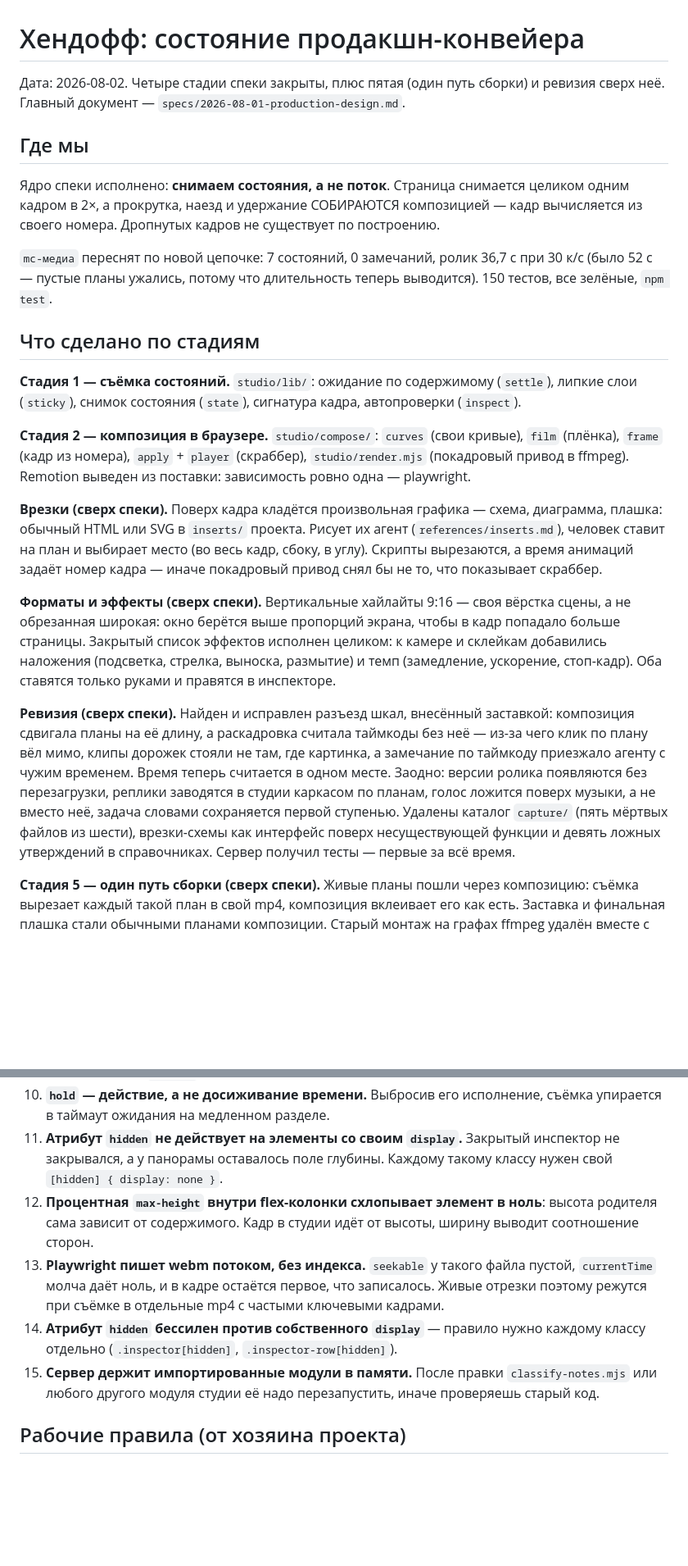
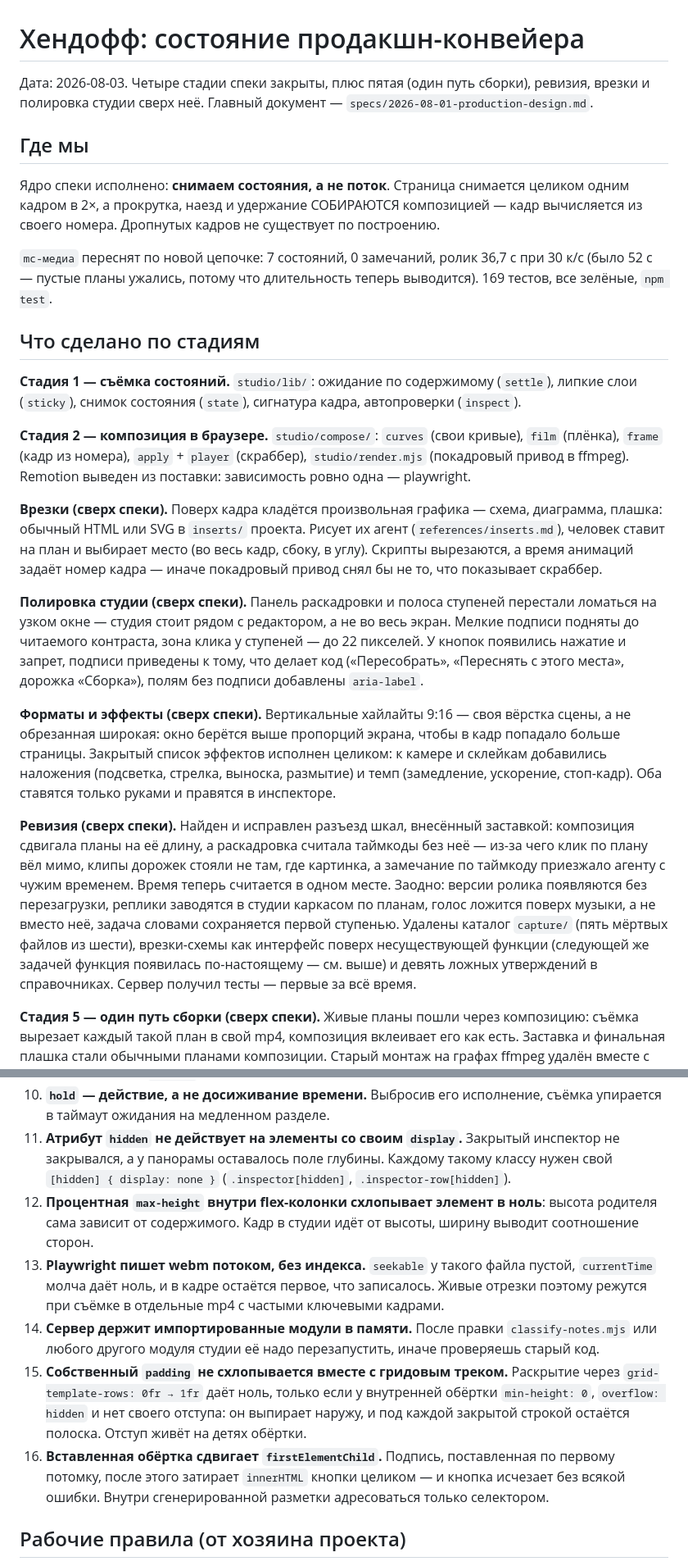
Before and after one commit to Braidner/takt, a Markdown page: specs/2026-08-02-handoff.md, 2 parts joined by grey strips. Shown at 82% size. GitHub-like rendering; blank space fills up the shorter version.

Commit message:
Хендофф догоняет код: врезки, полировка, две новых грабли
Документ описывал состояние до врезок и полировки, а модель данных
называла поле diagram, которого в раскадровке больше нет — оно
вычищается при каждом чтении. Список эффектов значился наполовину
заготовленным, хотя закрытый список исполнен целиком.

Добавлены две грабли, обе оплачены в полировке: собственный отступ
обёртки не схлопывается вместе с гридовым треком, и вставленная
обёртка сдвигает firstElementChild, из-за чего подпись затирает
кнопку целиком — без ошибки, просто кнопка исчезает.

Co-Authored-By: Claude Opus 5 <noreply@anthropic.com>

```diff
--- a/specs/2026-08-02-handoff.md
+++ b/specs/2026-08-02-handoff.md
@@ -1,7 +1,8 @@
 # Хендофф: состояние продакшн-конвейера
 
-Дата: 2026-08-02. Четыре стадии спеки закрыты, плюс пятая (один путь сборки) и ревизия
-сверх неё. Главный документ — `specs/2026-08-01-production-design.md`.
+Дата: 2026-08-03. Четыре стадии спеки закрыты, плюс пятая (один путь сборки), ревизия,
+врезки и полировка студии сверх неё. Главный документ —
+`specs/2026-08-01-production-design.md`.
 
 ## Где мы
 
@@ -11,7 +12,7 @@
 
 `mc-медиа` переснят по новой цепочке: 7 состояний, 0 замечаний, ролик 36,7 с при 30 к/с
 (было 52 с — пустые планы ужались, потому что длительность теперь выводится).
-150 тестов, все зелёные, `npm test`.
+169 тестов, все зелёные, `npm test`.
 
 ## Что сделано по стадиям
 
@@ -30,6 +31,13 @@
 сбоку, в углу). Скрипты вырезаются, а время анимаций задаёт номер кадра — иначе
 покадровый привод снял бы не то, что показывает скраббер.
 
+**Полировка студии (сверх спеки).** Панель раскадровки и полоса ступеней перестали
+ломаться на узком окне — студия стоит рядом с редактором, а не во весь экран.
+Мелкие подписи подняты до читаемого контраста, зона клика у ступеней — до 22 пикселей.
+У кнопок появились нажатие и запрет, подписи приведены к тому, что делает код
+(«Пересобрать», «Переснять с этого места», дорожка «Сборка»), полям без подписи
+добавлены `aria-label`.
+
 **Форматы и эффекты (сверх спеки).** Вертикальные хайлайты 9:16 — своя вёрстка сцены,
 а не обрезанная широкая: окно берётся выше пропорций экрана, чтобы в кадр попадало
 больше страницы. Закрытый список эффектов исполнен целиком: к камере и склейкам
@@ -43,7 +51,8 @@
 Заодно: версии ролика появляются без перезагрузки, реплики заводятся в студии каркасом
 по планам, голос ложится поверх музыки, а не вместо неё, задача словами сохраняется
 первой ступенью. Удалены каталог `capture/` (пять мёртвых файлов из шести), врезки-схемы
-как интерфейс поверх несуществующей функции и девять ложных утверждений в справочниках.
+как интерфейс поверх несуществующей функции (следующей же задачей функция появилась
+по-настоящему — см. выше) и девять ложных утверждений в справочниках.
 Сервер получил тесты — первые за всё время.
 
 **Стадия 5 — один путь сборки (сверх спеки).** Живые планы пошли через композицию:
@@ -127,17 +142,22 @@ action:{kind,…}, duration:{source,seconds}, diagram, state }`.
     упирается в таймаут ожидания на медленном разделе.
 11. **Атрибут `hidden` не действует на элементы со своим `display`.** Закрытый инспектор
     не закрывался, а у панорамы оставалось поле глубины. Каждому такому классу нужен
-    свой `[hidden] { display: none }`.
+    свой `[hidden] { display: none }` (`.inspector[hidden]`, `.inspector-row[hidden]`).
 12. **Процентная `max-height` внутри flex-колонки схлопывает элемент в ноль**: высота
     родителя сама зависит от содержимого. Кадр в студии идёт от высоты, ширину выводит
     соотношение сторон.
 13. **Playwright пишет webm потоком, без индекса.** `seekable` у такого файла пустой,
     `currentTime` молча даёт ноль, и в кадре остаётся первое, что записалось. Живые
     отрезки поэтому режутся при съёмке в отдельные mp4 с частыми ключевыми кадрами.
-14. **Атрибут `hidden` бессилен против собственного `display`** — правило нужно каждому
-    классу отдельно (`.inspector[hidden]`, `.inspector-row[hidden]`).
-15. **Сервер держит импортированные модули в памяти.** После правки `classify-notes.mjs`
+14. **Сервер держит импортированные модули в памяти.** После правки `classify-notes.mjs`
     или любого другого модуля студии её надо перезапустить, иначе проверяешь старый код.
+15. **Собственный `padding` не схлопывается вместе с гридовым треком.** Раскрытие через
+    `grid-template-rows: 0fr → 1fr` даёт ноль, только если у внутренней обёртки
+    `min-height: 0`, `overflow: hidden` и нет своего отступа: он выпирает наружу, и под
+    каждой закрытой строкой остаётся полоска. Отступ живёт на детях обёртки.
+16. **Вставленная обёртка сдвигает `firstElementChild`.** Подпись, поставленная по
+    первому потомку, после этого затирает `innerHTML` кнопки целиком — и кнопка исчезает
+    без всякой ошибки. Внутри сгенерированной разметки адресоваться только селектором.
 
 ## Рабочие правила (от хозяина проекта)
 
```
Also changed, not shown: other parts of specs/2026-08-02-handoff.md (+8 -2 lines).
